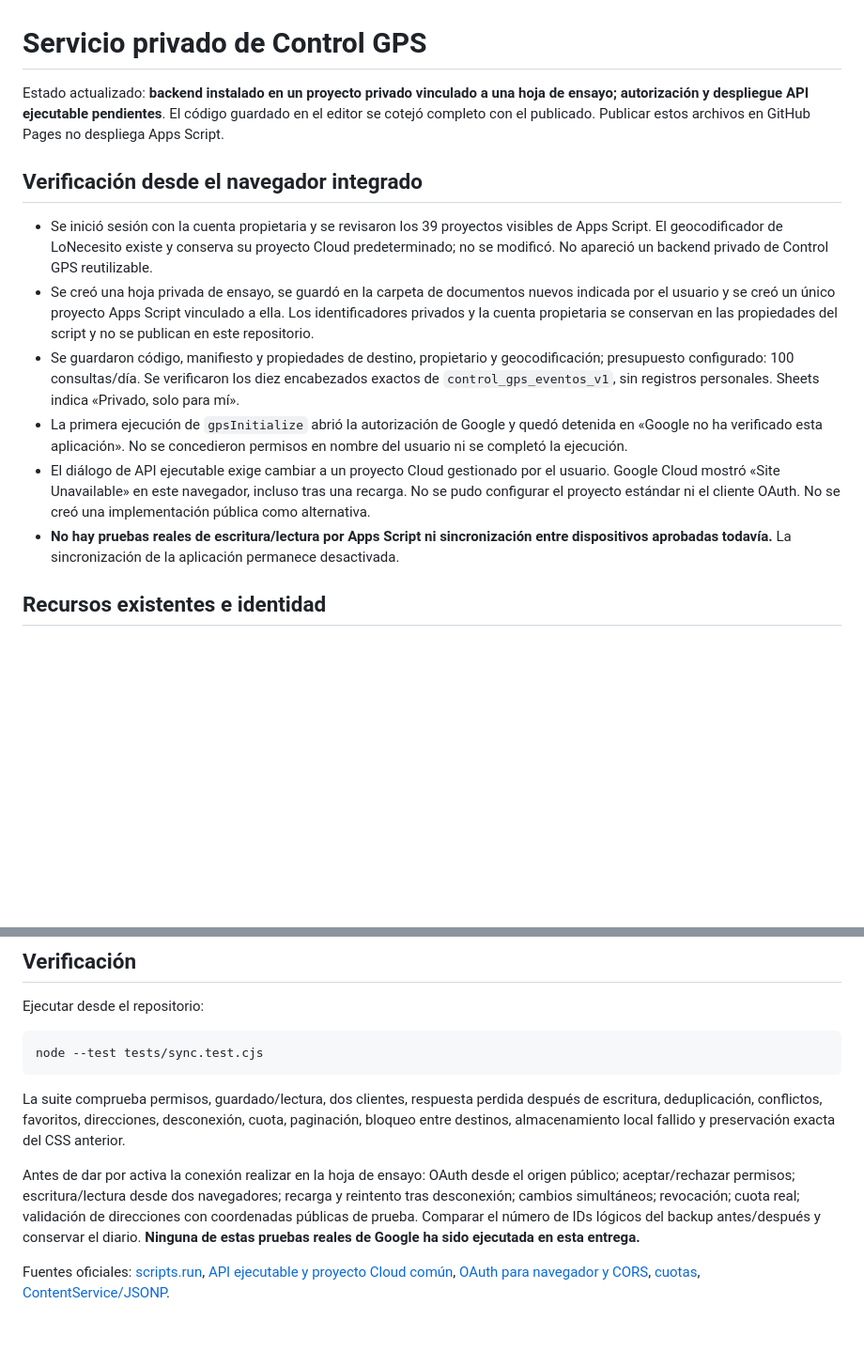
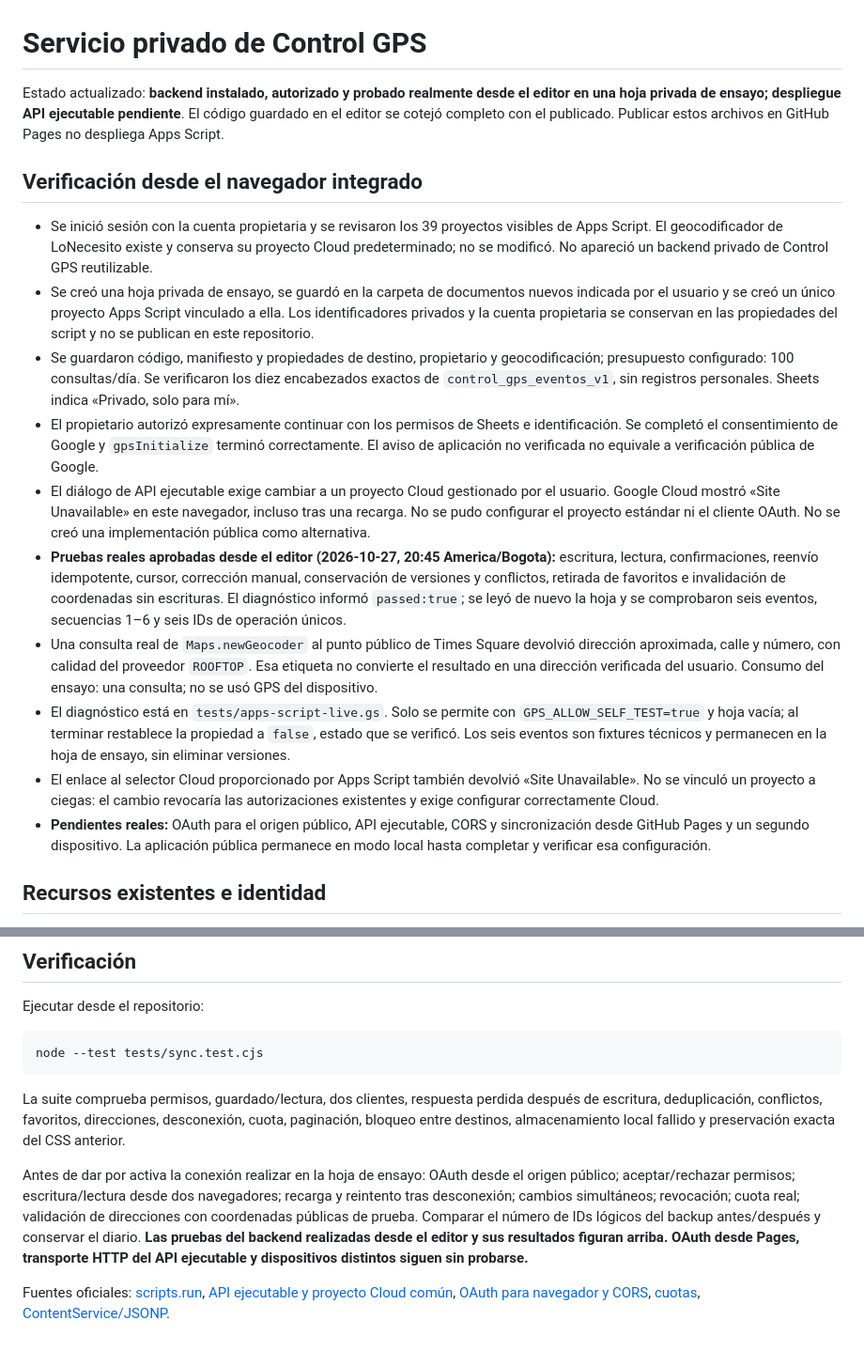
Before and after one commit to gruemp/calculadora-gps, a Markdown page: apps-script/README.md, 2 parts joined by grey strips. Shown at 94% size. GitHub-like rendering; blank space fills up the shorter version.

Commit message:
Registrar autorización y pruebas reales aprobadas de Apps Script
Verificar seis eventos de ensayo, reenvío sin duplicados, versiones, favoritos y una geocodificación pública. Conservar pendiente OAuth/API ejecutable por inaccesibilidad de Cloud.

```diff
--- a/apps-script/README.md
+++ b/apps-script/README.md
@@ -1,15 +1,19 @@
 # Servicio privado de Control GPS
 
-Estado actualizado: **backend instalado en un proyecto privado vinculado a una hoja de ensayo; autorización y despliegue API ejecutable pendientes**. El código guardado en el editor se cotejó completo con el publicado. Publicar estos archivos en GitHub Pages no despliega Apps Script.
+Estado actualizado: **backend instalado, autorizado y probado realmente desde el editor en una hoja privada de ensayo; despliegue API ejecutable pendiente**. El código guardado en el editor se cotejó completo con el publicado. Publicar estos archivos en GitHub Pages no despliega Apps Script.
 
 ## Verificación desde el navegador integrado
 
 - Se inició sesión con la cuenta propietaria y se revisaron los 39 proyectos visibles de Apps Script. El geocodificador de LoNecesito existe y conserva su proyecto Cloud predeterminado; no se modificó. No apareció un backend privado de Control GPS reutilizable.
 - Se creó una hoja privada de ensayo, se guardó en la carpeta de documentos nuevos indicada por el usuario y se creó un único proyecto Apps Script vinculado a ella. Los identificadores privados y la cuenta propietaria se conservan en las propiedades del script y no se publican en este repositorio.
 - Se guardaron código, manifiesto y propiedades de destino, propietario y geocodificación; presupuesto configurado: 100 consultas/día. Se verificaron los diez encabezados exactos de `control_gps_eventos_v1`, sin registros personales. Sheets indica «Privado, solo para mí».
-- La primera ejecución de `gpsInitialize` abrió la autorización de Google y quedó detenida en «Google no ha verificado esta aplicación». No se concedieron permisos en nombre del usuario ni se completó la ejecución.
+- El propietario autorizó expresamente continuar con los permisos de Sheets e identificación. Se completó el consentimiento de Google y `gpsInitialize` terminó correctamente. El aviso de aplicación no verificada no equivale a verificación pública de Google.
 - El diálogo de API ejecutable exige cambiar a un proyecto Cloud gestionado por el usuario. Google Cloud mostró «Site Unavailable» en este navegador, incluso tras una recarga. No se pudo configurar el proyecto estándar ni el cliente OAuth. No se creó una implementación pública como alternativa.
-- **No hay pruebas reales de escritura/lectura por Apps Script ni sincronización entre dispositivos aprobadas todavía.** La sincronización de la aplicación permanece desactivada.
+- **Pruebas reales aprobadas desde el editor (2026-10-27, 20:45 America/Bogota):** escritura, lectura, confirmaciones, reenvío idempotente, cursor, corrección manual, conservación de versiones y conflictos, retirada de favoritos e invalidación de coordenadas sin escrituras. El diagnóstico informó `passed:true`; se leyó de nuevo la hoja y se comprobaron seis eventos, secuencias 1–6 y seis IDs de operación únicos.
+- Una consulta real de `Maps.newGeocoder` al punto público de Times Square devolvió dirección aproximada, calle y número, con calidad del proveedor `ROOFTOP`. Esa etiqueta no convierte el resultado en una dirección verificada del usuario. Consumo del ensayo: una consulta; no se usó GPS del dispositivo.
+- El diagnóstico está en `tests/apps-script-live.gs`. Solo se permite con `GPS_ALLOW_SELF_TEST=true` y hoja vacía; al terminar restablece la propiedad a `false`, estado que se verificó. Los seis eventos son fixtures técnicos y permanecen en la hoja de ensayo, sin eliminar versiones.
+- El enlace al selector Cloud proporcionado por Apps Script también devolvió «Site Unavailable». No se vinculó un proyecto a ciegas: el cambio revocaría las autorizaciones existentes y exige configurar correctamente Cloud.
+- **Pendientes reales:** OAuth para el origen público, API ejecutable, CORS y sincronización desde GitHub Pages y un segundo dispositivo. La aplicación pública permanece en modo local hasta completar y verificar esa configuración.
 
 ## Recursos existentes e identidad
 
@@ -75,6 +79,6 @@ node --test tests/sync.test.cjs
 
 La suite comprueba permisos, guardado/lectura, dos clientes, respuesta perdida después de escritura, deduplicación, conflictos, favoritos, direcciones, desconexión, cuota, paginación, bloqueo entre destinos, almacenamiento local fallido y preservación exacta del CSS anterior.
 
-Antes de dar por activa la conexión realizar en la hoja de ensayo: OAuth desde el origen público; aceptar/rechazar permisos; escritura/lectura desde dos navegadores; recarga y reintento tras desconexión; cambios simultáneos; revocación; cuota real; validación de direcciones con coordenadas públicas de prueba. Comparar el número de IDs lógicos del backup antes/después y conservar el diario. **Ninguna de estas pruebas reales de Google ha sido ejecutada en esta entrega.**
+Antes de dar por activa la conexión realizar en la hoja de ensayo: OAuth desde el origen público; aceptar/rechazar permisos; escritura/lectura desde dos navegadores; recarga y reintento tras desconexión; cambios simultáneos; revocación; cuota real; validación de direcciones con coordenadas públicas de prueba. Comparar el número de IDs lógicos del backup antes/después y conservar el diario. **Las pruebas del backend realizadas desde el editor y sus resultados figuran arriba. OAuth desde Pages, transporte HTTP del API ejecutable y dispositivos distintos siguen sin probarse.**
 
 Fuentes oficiales: [scripts.run](https://developers.google.com/apps-script/api/reference/rest/v1/scripts/run), [API ejecutable y proyecto Cloud común](https://developers.google.com/apps-script/api/how-tos/execute), [OAuth para navegador y CORS](https://developers.google.com/identity/oauth2/web/guides/use-token-model), [cuotas](https://developers.google.com/apps-script/guides/services/quotas), [ContentService/JSONP](https://developers.google.com/apps-script/guides/content).
```
Also changed, not shown: INTEGRACION_APPS_SCRIPT_PENDIENTE.md (+2 -2 lines), README.md (+1 -1 lines).
